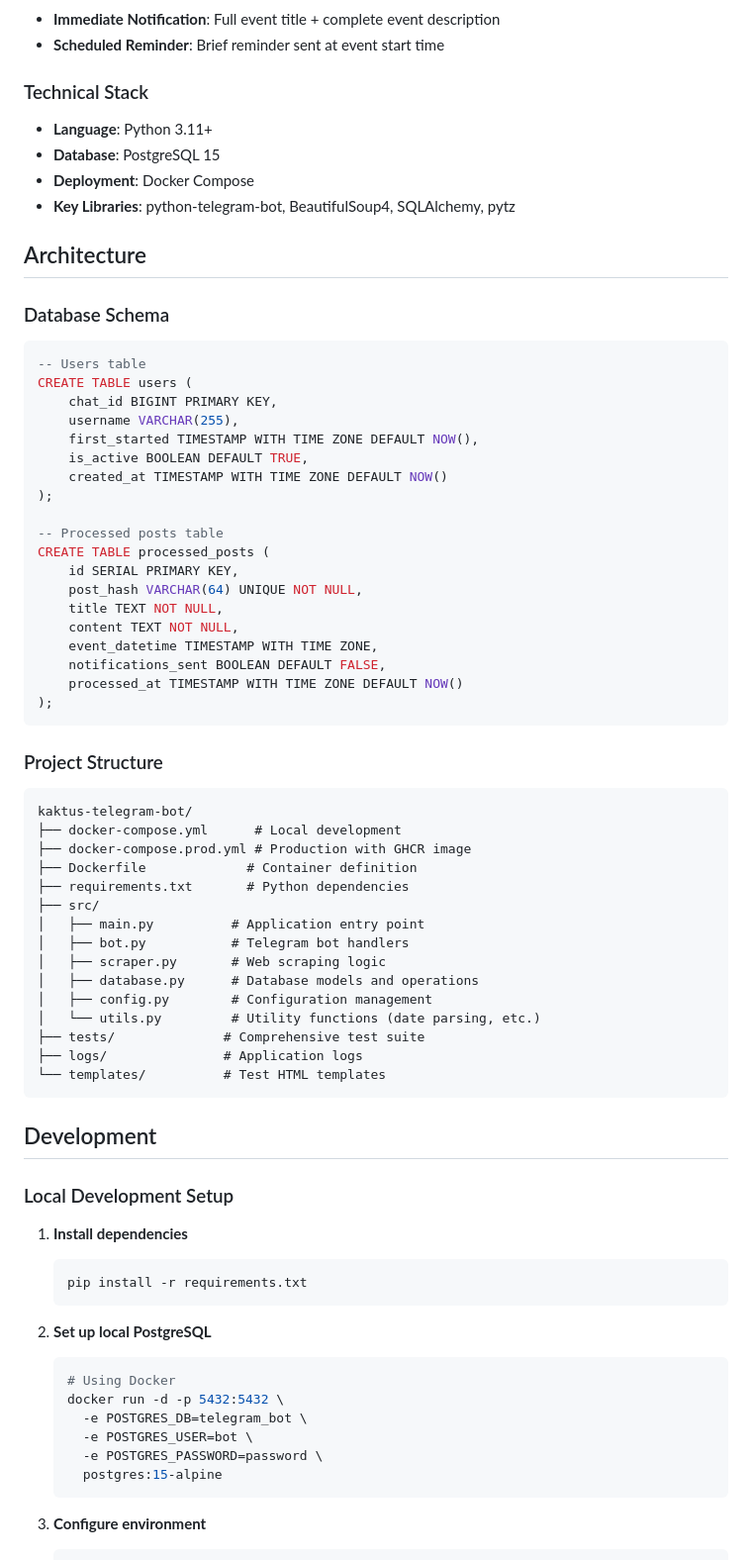
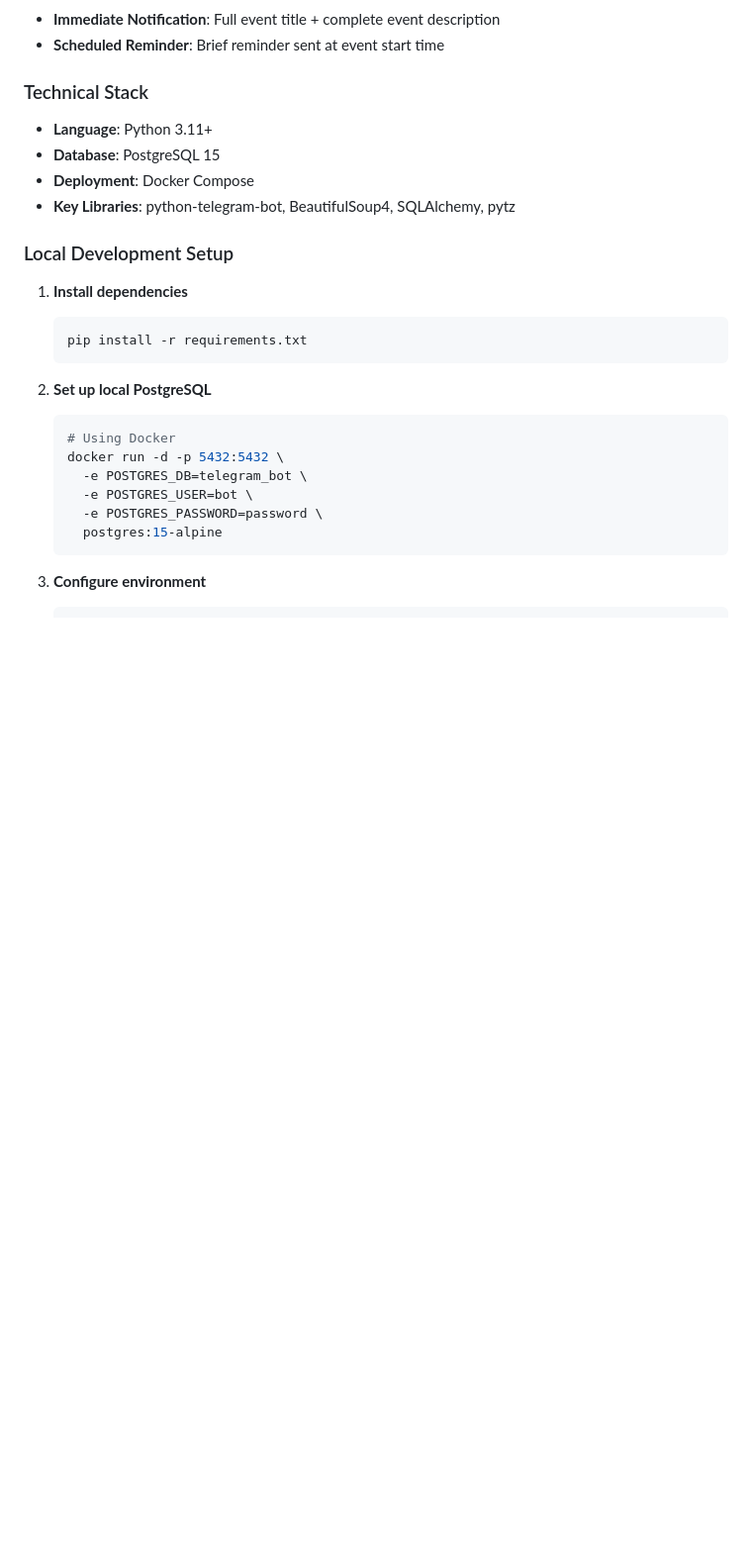
Before and after one commit to kulebyaka/KaktusCC, a Markdown page: README.md, the part around one of its changes. Shown at 99% size. GitHub-like rendering; blank space fills up the shorter version.

````diff
--- a/README.md
+++ b/README.md
@@ -81,54 +71,6 @@ docker-compose up -d
 - **Deployment**: Docker Compose
 - **Key Libraries**: python-telegram-bot, BeautifulSoup4, SQLAlchemy, pytz
 
-## Architecture
-
-### Database Schema
-
-```sql
--- Users table
-CREATE TABLE users (
-    chat_id BIGINT PRIMARY KEY,
-    username VARCHAR(255),
-    first_started TIMESTAMP WITH TIME ZONE DEFAULT NOW(),
-    is_active BOOLEAN DEFAULT TRUE,
-    created_at TIMESTAMP WITH TIME ZONE DEFAULT NOW()
-);
-
--- Processed posts table
-CREATE TABLE processed_posts (
-    id SERIAL PRIMARY KEY,
-    post_hash VARCHAR(64) UNIQUE NOT NULL,
-    title TEXT NOT NULL,
-    content TEXT NOT NULL,
-    event_datetime TIMESTAMP WITH TIME ZONE,
-    notifications_sent BOOLEAN DEFAULT FALSE,
-    processed_at TIMESTAMP WITH TIME ZONE DEFAULT NOW()
-);
-```
-
-### Project Structure
-
-```
-kaktus-telegram-bot/
-├── docker-compose.yml      # Local development
-├── docker-compose.prod.yml # Production with GHCR image
-├── Dockerfile             # Container definition
-├── requirements.txt       # Python dependencies
-├── src/
-│   ├── main.py          # Application entry point
-│   ├── bot.py           # Telegram bot handlers
-│   ├── scraper.py       # Web scraping logic
-│   ├── database.py      # Database models and operations
-│   ├── config.py        # Configuration management
-│   └── utils.py         # Utility functions (date parsing, etc.)
-├── tests/              # Comprehensive test suite
-├── logs/               # Application logs
-└── templates/          # Test HTML templates
-```
-
-## Development
-
 ### Local Development Setup
 
 1. **Install dependencies**
````
Also changed, not shown: other parts of README.md (+0 -138 lines).
